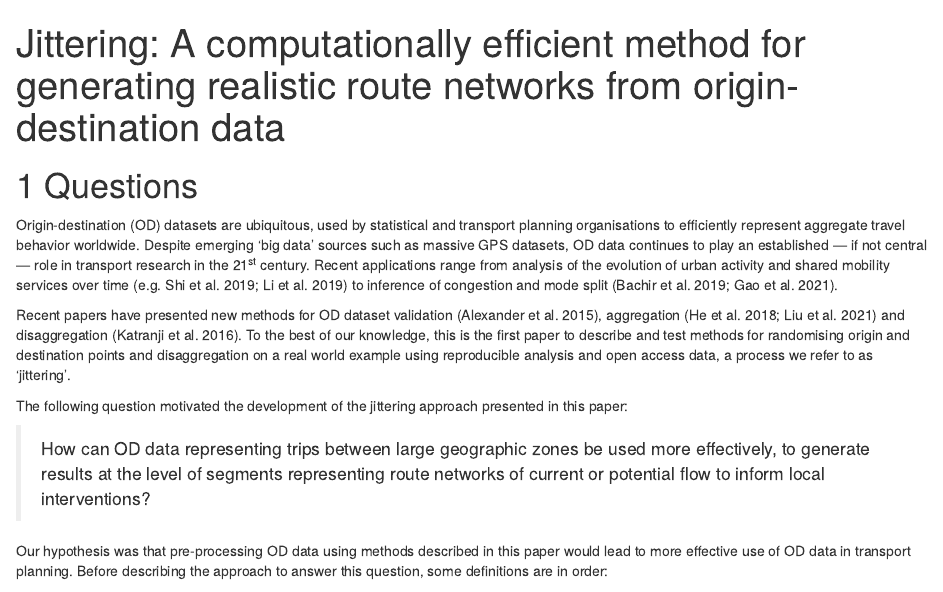
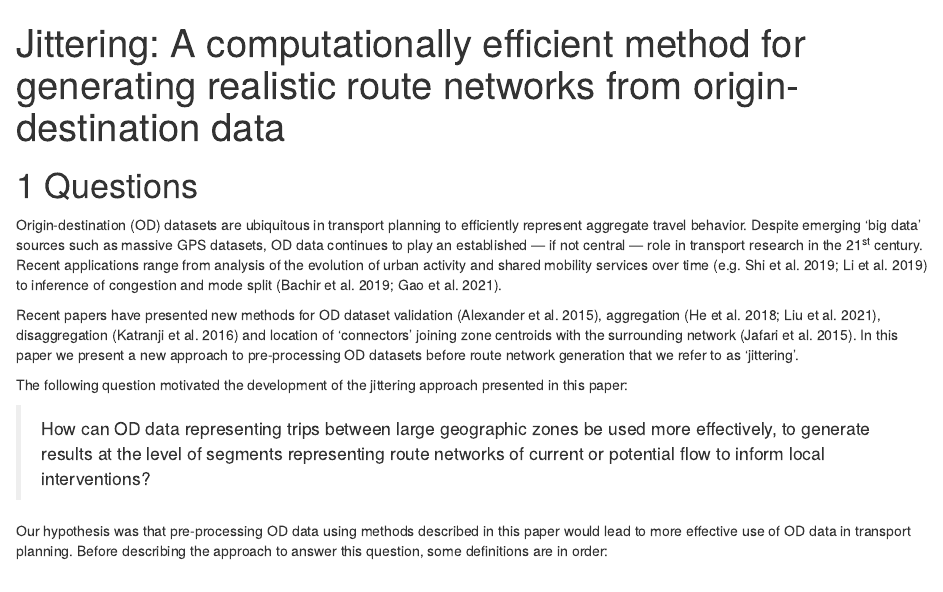
Before and after one commit to Robinlovelace/odjitter, an R Markdown document (README.Rmd): the page in a window 1100 px wide, from its top. Rendered offline with R 4.5, knitr and Pandoc, with nearby package versions; some code elsewhere in the file could not run offline; badge pictures from the web are left out.

Commit message:
Update intro - shorter, better

```diff
--- a/README.Rmd
+++ b/README.Rmd
@@ -1,7 +1,7 @@
 ---
 title: "Jittering: A computationally efficient method for generating realistic route networks from origin-destination data"
-output: bookdown::github_document2
-# output: bookdown::html_document2
+# output: bookdown::github_document2
+output: bookdown::html_document2
 # output: bookdown::word_document2
 bibliography: references.bib
 ---
@@ -39,13 +39,13 @@ bbt_update_bib("README.Rmd", "references.bib")
 
 # Questions
 
-Origin-destination (OD) datasets are ubiquitous, used by statistical and transport planning organisations to efficiently represent aggregate travel behavior worldwide.
+Origin-destination (OD) datasets are ubiquitous in transport planning to efficiently represent aggregate travel behavior.
 Despite emerging 'big data' sources such as massive GPS datasets, OD data continues to play an established --- if not central --- role in transport research in the 21^st^ century.
 Recent applications range from analysis of the evolution of urban activity and shared mobility services over time [e.g. @shi_exploring_2019; @li_effects_2019] to inference of congestion and mode split [@bachir_inferring_2019; @gao_method_2021].
 
 <!-- Perhaps in part because they are so well established, comparatively few recent research papers have explored new methods for processing OD datasets. -->
-Recent papers have presented new methods for OD dataset validation [@alexander_validation_2015], aggregation [@he_simple_2018; @liu_snn_2021] and disaggregation [@katranji_mobility_2016].
-To the best of our knowledge, this is the first paper to describe and test methods for randomising origin and destination points and disaggregation on a real world example using reproducible analysis and open access data, a process we refer to as 'jittering'.
+Recent papers have presented new methods for OD dataset validation [@alexander_validation_2015], aggregation [@he_simple_2018; @liu_snn_2021], disaggregation [@katranji_mobility_2016] and location of 'connectors' joining zone centroids with the surrounding network [@jafari_investigation_2015].
+In this paper we present a new approach to pre-processing OD datasets before route network generation that we refer to as 'jittering'.
 
 <!-- In this paper we outline such methods and their uses, demonstrating how jittering can be used to create more diffuse and accurate estimates of movement at the level of segments ('flows') on transport network, with minimal computational overheads compared with the computationally intensive process of route calculation ('routing') or processing large GPS datasets. -->
 <!-- Long version of paper: -->
```
